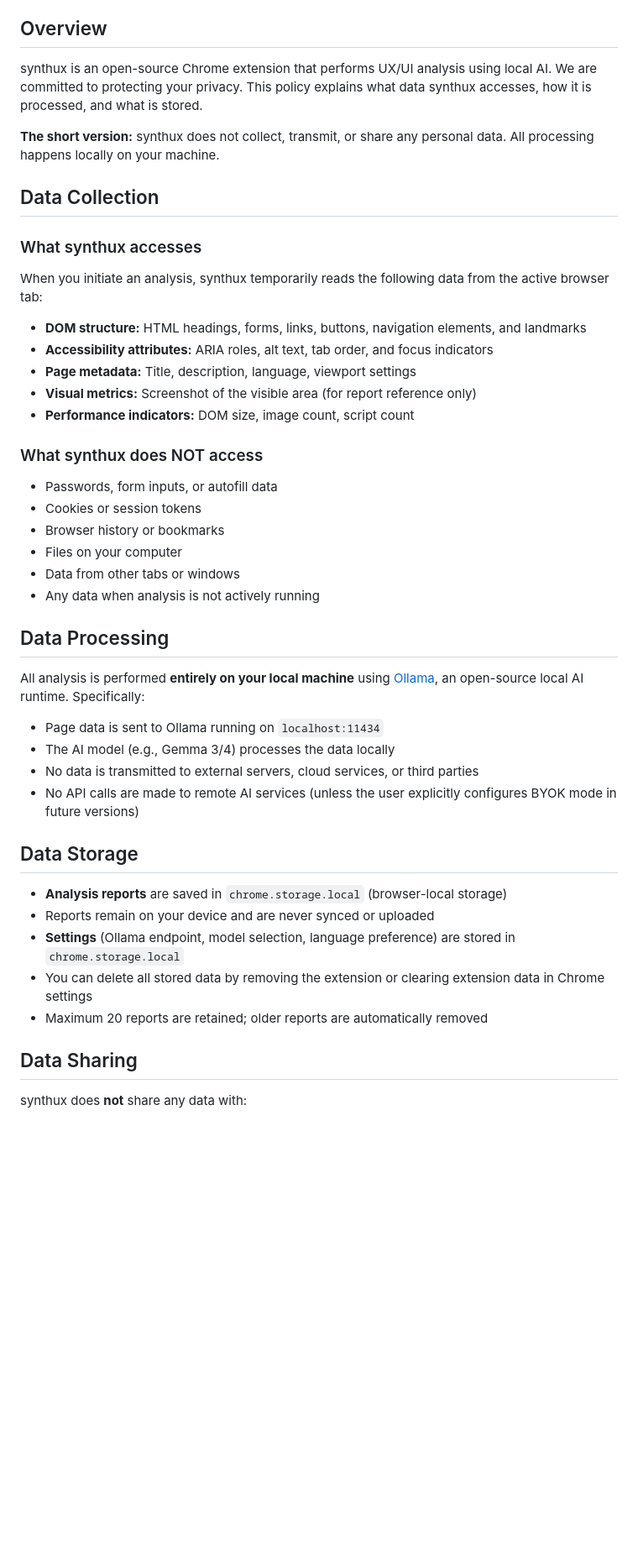
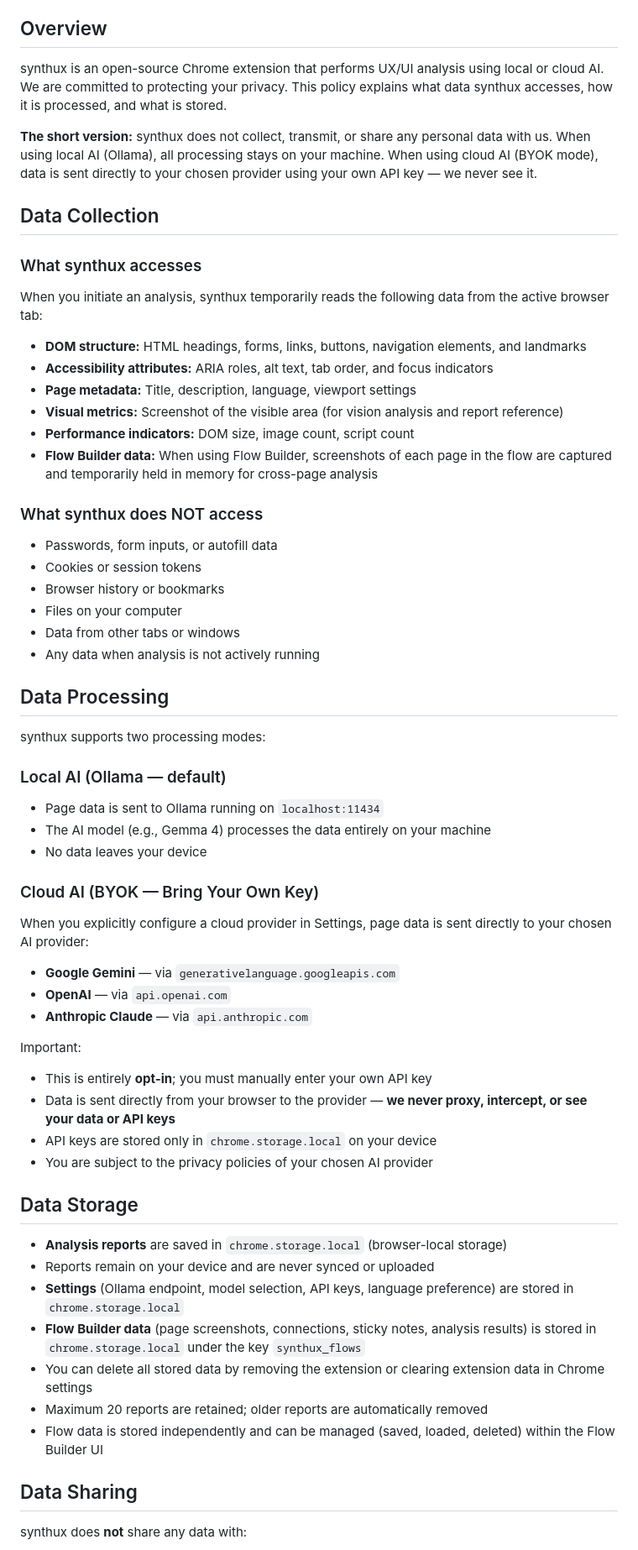
Before and after one commit to synthuxapp/synthux, a Markdown page: PRIVACY.md, the part around one of its changes. Shown at 84% size. GitHub-like rendering; blank space fills up the shorter version.

Commit message:
docs: update privacy policy for v1.9.0 — Flow Builder, BYOK, developer info

```diff
--- a/PRIVACY.md
+++ b/PRIVACY.md
@@ -4,9 +4,9 @@
 
 ## Overview
 
-synthux is an open-source Chrome extension that performs UX/UI analysis using local AI. We are committed to protecting your privacy. This policy explains what data synthux accesses, how it is processed, and what is stored.
+synthux is an open-source Chrome extension that performs UX/UI analysis using local or cloud AI. We are committed to protecting your privacy. This policy explains what data synthux accesses, how it is processed, and what is stored.
 
-**The short version:** synthux does not collect, transmit, or share any personal data. All processing happens locally on your machine.
+**The short version:** synthux does not collect, transmit, or share any personal data with us. When using local AI (Ollama), all processing stays on your machine. When using cloud AI (BYOK mode), data is sent directly to your chosen provider using your own API key — we never see it.
 
 ## Data Collection
 
@@ -17,8 +17,9 @@ When you initiate an analysis, synthux temporarily reads the following data from
 - **DOM structure:** HTML headings, forms, links, buttons, navigation elements, and landmarks
 - **Accessibility attributes:** ARIA roles, alt text, tab order, and focus indicators
 - **Page metadata:** Title, description, language, viewport settings
-- **Visual metrics:** Screenshot of the visible area (for report reference only)
+- **Visual metrics:** Screenshot of the visible area (for vision analysis and report reference)
 - **Performance indicators:** DOM size, image count, script count
+- **Flow Builder data:** When using Flow Builder, screenshots of each page in the flow are captured and temporarily held in memory for cross-page analysis
 
 ### What synthux does NOT access
 
@@ -31,20 +32,37 @@ When you initiate an analysis, synthux temporarily reads the following data from
 
 ## Data Processing
 
-All analysis is performed **entirely on your local machine** using [Ollama](https://ollama.com), an open-source local AI runtime. Specifically:
+synthux supports two processing modes:
+
+### Local AI (Ollama — default)
 
 - Page data is sent to Ollama running on `localhost:11434`
-- The AI model (e.g., Gemma 3/4) processes the data locally
-- No data is transmitted to external servers, cloud services, or third parties
-- No API calls are made to remote AI services (unless the user explicitly configures BYOK mode in future versions)
+- The AI model (e.g., Gemma 4) processes the data entirely on your machine
+- No data leaves your device
+
+### Cloud AI (BYOK — Bring Your Own Key)
+
+When you explicitly configure a cloud provider in Settings, page data is sent directly to your chosen AI provider:
+
+- **Google Gemini** — via `generativelanguage.googleapis.com`
+- **OpenAI** — via `api.openai.com`
+- **Anthropic Claude** — via `api.anthropic.com`
+
+Important:
+- This is entirely **opt-in**; you must manually enter your own API key
+- Data is sent directly from your browser to the provider — **we never proxy, intercept, or see your data or API keys**
+- API keys are stored only in `chrome.storage.local` on your device
+- You are subject to the privacy policies of your chosen AI provider
 
 ## Data Storage
 
 - **Analysis reports** are saved in `chrome.storage.local` (browser-local storage)
 - Reports remain on your device and are never synced or uploaded
-- **Settings** (Ollama endpoint, model selection, language preference) are stored in `chrome.storage.local`
+- **Settings** (Ollama endpoint, model selection, API keys, language preference) are stored in `chrome.storage.local`
+- **Flow Builder data** (page screenshots, connections, sticky notes, analysis results) is stored in `chrome.storage.local` under the key `synthux_flows`
 - You can delete all stored data by removing the extension or clearing extension data in Chrome settings
 - Maximum 20 reports are retained; older reports are automatically removed
+- Flow data is stored independently and can be managed (saved, loaded, deleted) within the Flow Builder UI
 
 ## Data Sharing
 
```
Also changed, not shown: other parts of PRIVACY.md (+20 -7 lines).
